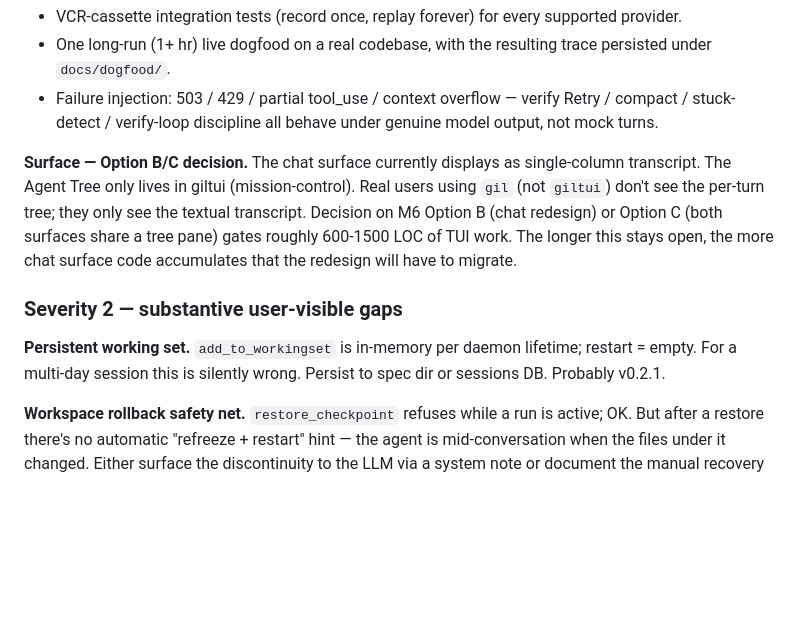
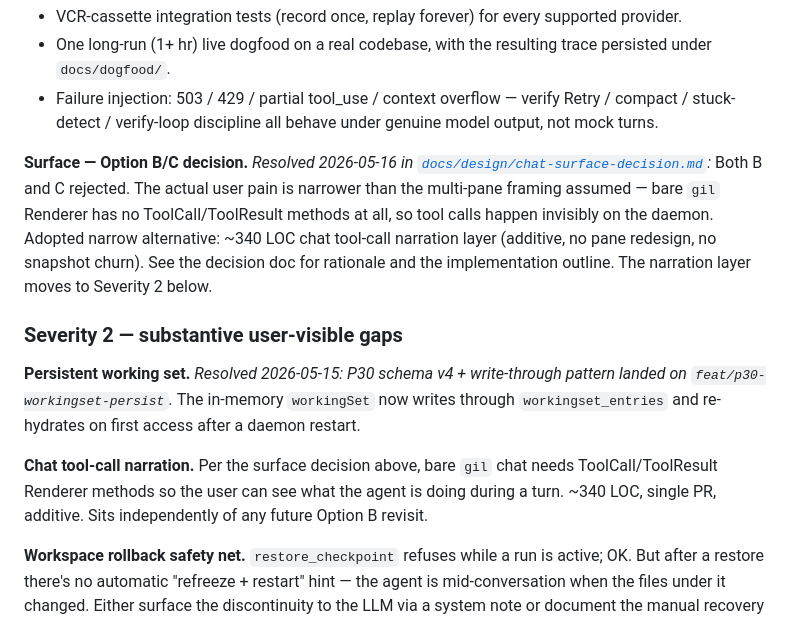
Before and after one commit to mindungil/GIL, a Markdown page: docs/plans/roadmap-post-v0.2.0.md, the part around the change. Drawn GitHub-style; blank space fills up the shorter version.

```diff
--- a/docs/plans/roadmap-post-v0.2.0.md
+++ b/docs/plans/roadmap-post-v0.2.0.md
@@ -22,20 +22,27 @@ under temperature, cost-meter accuracy. Need:
   — verify Retry / compact / stuck-detect / verify-loop discipline
   all behave under genuine model output, not mock turns.
 
-**Surface — Option B/C decision.** The chat surface currently
-displays as single-column transcript. The Agent Tree only lives in
-giltui (mission-control). Real users using `gil` (not `giltui`) don't
-see the per-turn tree; they only see the textual transcript. Decision
-on M6 Option B (chat redesign) or Option C (both surfaces share a
-tree pane) gates roughly 600-1500 LOC of TUI work. The longer this
-stays open, the more chat surface code accumulates that the redesign
-will have to migrate.
+**Surface — Option B/C decision.** *Resolved 2026-05-16 in
+[`docs/design/chat-surface-decision.md`](../design/chat-surface-decision.md):*
+Both B and C rejected. The actual user pain is narrower than the
+multi-pane framing assumed — bare `gil` Renderer has no
+ToolCall/ToolResult methods at all, so tool calls happen invisibly on
+the daemon. Adopted narrow alternative: ~340 LOC chat tool-call
+narration layer (additive, no pane redesign, no snapshot churn). See
+the decision doc for rationale and the implementation outline. The
+narration layer moves to Severity 2 below.
 
 ### Severity 2 — substantive user-visible gaps
 
-**Persistent working set.** `add_to_workingset` is in-memory per
-daemon lifetime; restart = empty. For a multi-day session this is
-silently wrong. Persist to spec dir or sessions DB. Probably v0.2.1.
+**Persistent working set.** *Resolved 2026-05-15: P30 schema v4 +
+write-through pattern landed on `feat/p30-workingset-persist`.* The
+in-memory `workingSet` now writes through `workingset_entries` and
+re-hydrates on first access after a daemon restart.
+
+**Chat tool-call narration.** Per the surface decision above, bare
+`gil` chat needs ToolCall/ToolResult Renderer methods so the user can
+see what the agent is doing during a turn. ~340 LOC, single PR,
+additive. Sits independently of any future Option B revisit.
 
 **Workspace rollback safety net.** `restore_checkpoint` refuses while
 a run is active; OK. But after a restore there's no automatic
```
Also changed, not shown: docs/design/chat-surface-decision.md (added, +254 -0 lines), docs/design/m6-tui-agent-visualization.md (+15 -0 lines).
